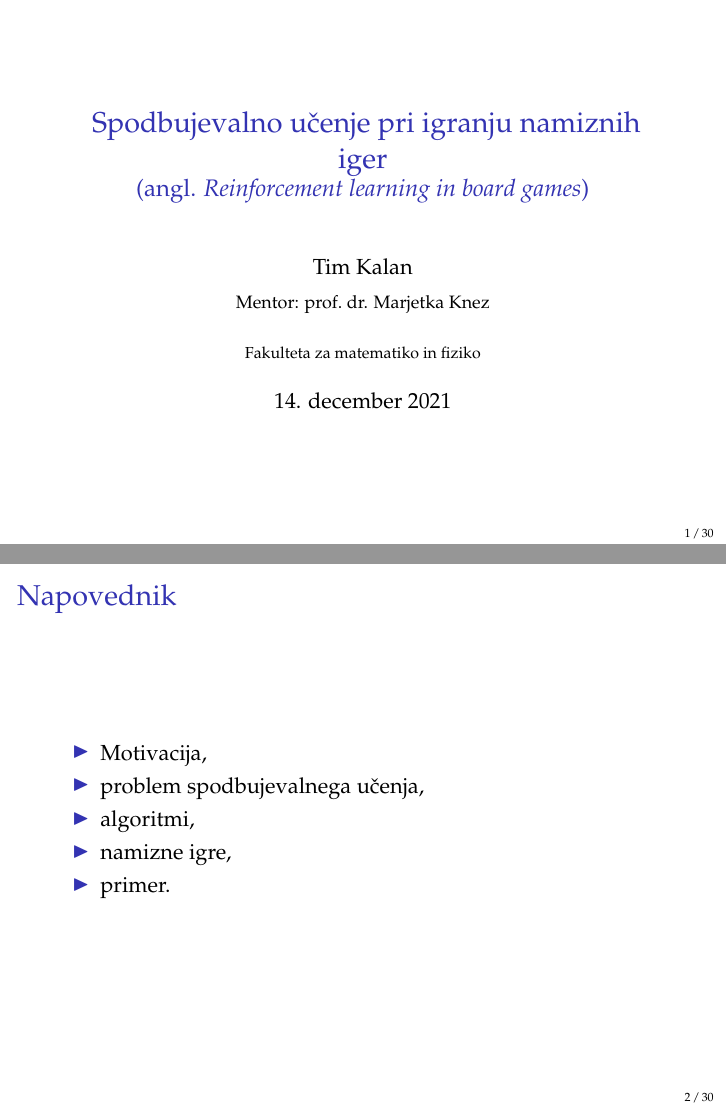
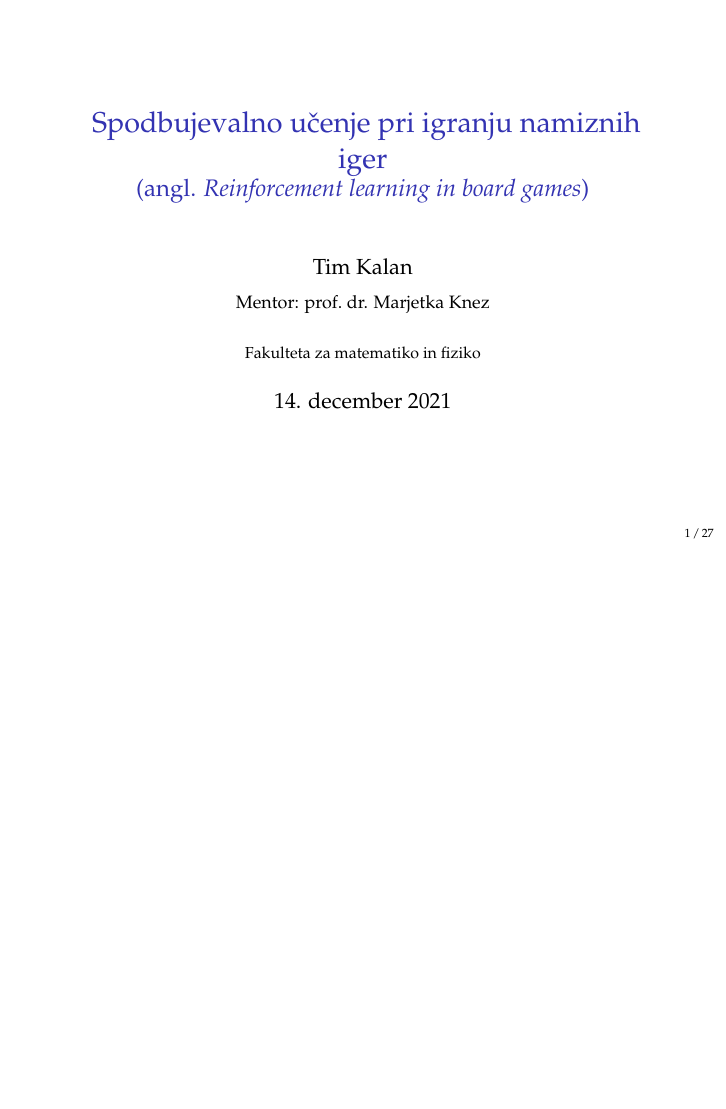
Before and after one commit to timkalan/diploma, LaTeX slides (predstavitve/zagovor/zagovor.tex): pages 1 and 2 of 45 before the commit and page 1 of 42 after it, the two joined at a grey line, the shorter picture padded with empty space. Compiled offline with pdfLaTeX.

Commit message:
popravki

```diff
--- a/predstavitve/zagovor/zagovor.tex
+++ b/predstavitve/zagovor/zagovor.tex
@@ -69,16 +69,16 @@
 \end{frame}
 
 
-\begin{frame}
-    \frametitle{Napovednik}
-    \begin{itemize}
-        \item Motivacija,
-        \item problem spodbujevalnega učenja,
-        \item algoritmi,
-        \item namizne igre,
-        \item primer.
-    \end{itemize}
-\end{frame}
+%\begin{frame}
+%    \frametitle{Napovednik}
+%    \begin{itemize}
+%        \item Motivacija,
+%        \item problem spodbujevalnega učenja,
+%        \item algoritmi,
+%        \item namizne igre,
+%        \item primer.
+%    \end{itemize}
+%\end{frame}
 
 
 \begin{frame}
```
Also changed, not shown: predstavitve/zagovor/zagovor.pdf, predstavitve/zagovor/zagovor.tex (3 more changed lines).
